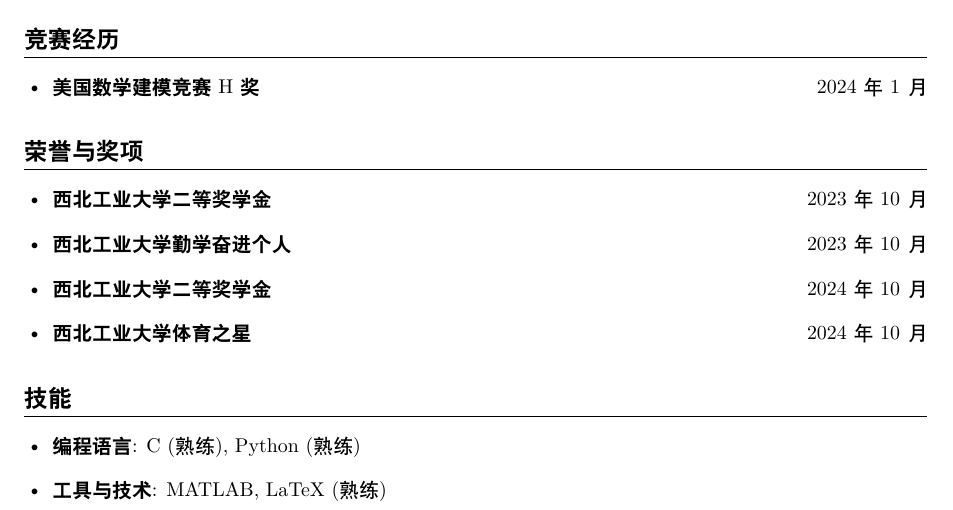
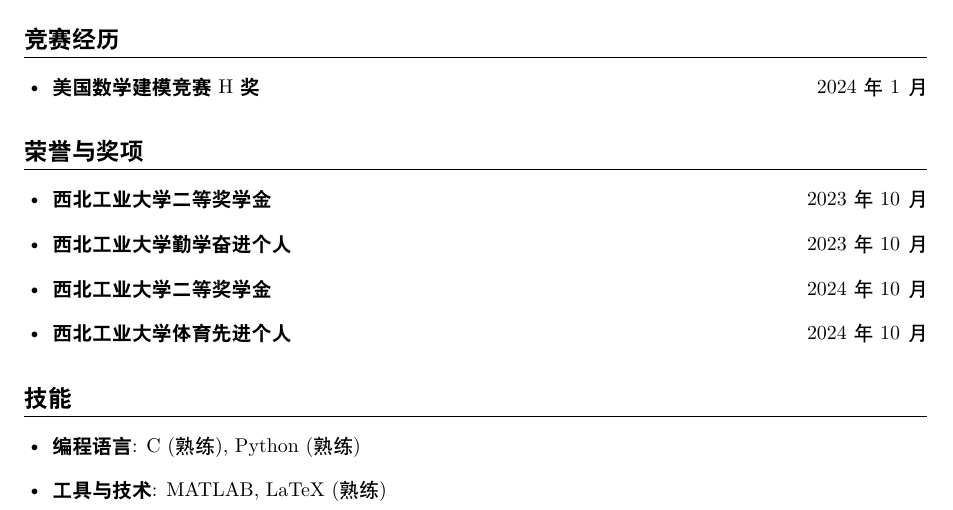
Before and after one commit to SeeWhysimon/cv, a LaTeX CV (Chinese Version/cv.tex): part of page 1 of 2, cut so that both start at the same text. Compiled offline with XeLaTeX.

Commit message:
modified:   Chinese Version/cv.pdf modified:   Chinese Version/cv.tex

```diff
--- a/Chinese Version/cv.tex
+++ b/Chinese Version/cv.tex
@@ -81,7 +81,7 @@
     \item \textbf{西北工业大学二等奖学金} \hfill \textit{2023年10月}
     \item \textbf{西北工业大学勤学奋进个人} \hfill \textit{2023年10月}
     \item \textbf{西北工业大学二等奖学金} \hfill \textit{2024年10月}
-    \item \textbf{西北工业大学体育之星} \hfill \textit{2024年10月}
+    \item \textbf{西北工业大学体育先进个人} \hfill \textit{2024年10月}
 \end{itemize}
 %%%%%%%%%%%%%%%%%%%%%%%%%%%%%%%%%%%%%%%%%%
 
```
Also changed, not shown: Chinese Version/cv.pdf.
